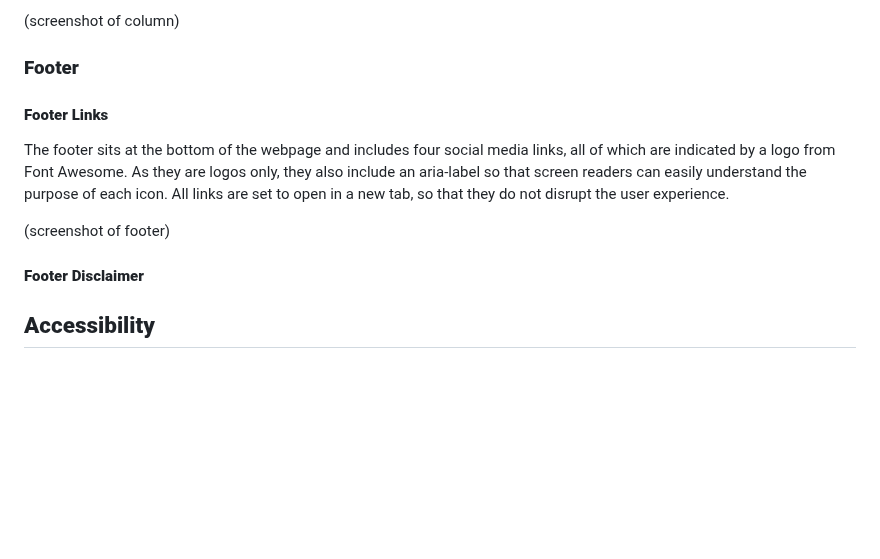
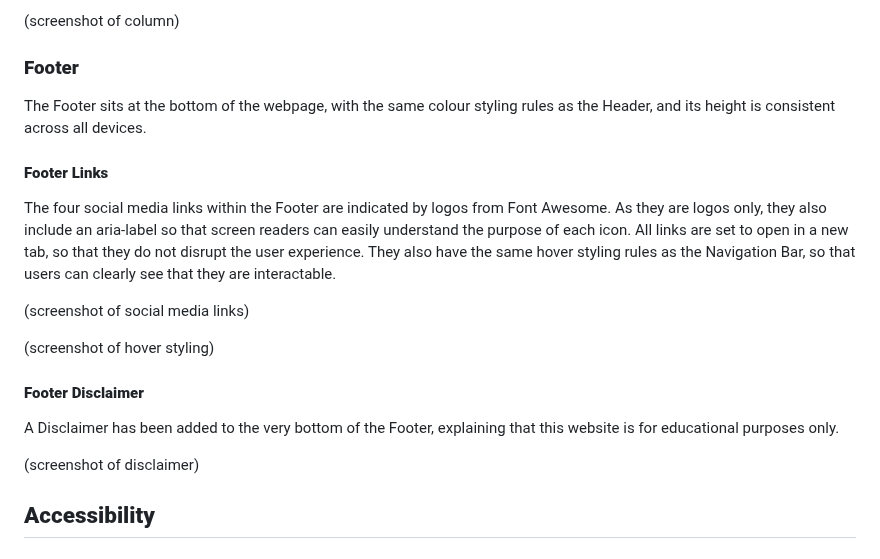
Before and after one commit to emmacadavra/ci-portfolio1-spc, a Markdown page: README.md, the part around the change. GitHub-like rendering; blank space fills up the shorter version.

Commit message:
Add Footer README content

```diff
--- a/README.md
+++ b/README.md
@@ -280,13 +280,21 @@ This format does not suit smaller screens, however, so I added two levels of res
 
 ### **Footer**
 
+The Footer sits at the bottom of the webpage, with the same colour styling rules as the Header, and its height is consistent across all devices.
+
 #### **Footer Links**
 
-The footer sits at the bottom of the webpage and includes four social media links, all of which are indicated by a logo from Font Awesome. As they are logos only, they also include an aria-label so that screen readers can easily understand the purpose of each icon. All links are set to open in a new tab, so that they do not disrupt the user experience.
+The four social media links within the Footer are indicated by logos from Font Awesome. As they are logos only, they also include an aria-label so that screen readers can easily understand the purpose of each icon. All links are set to open in a new tab, so that they do not disrupt the user experience. They also have the same hover styling rules as the Navigation Bar, so that users can clearly see that they are interactable.
 
-(screenshot of footer)
+(screenshot of social media links)
+
+(screenshot of hover styling)
 
 #### **Footer Disclaimer**
+
+A Disclaimer has been added to the very bottom of the Footer, explaining that this website is for educational purposes only.
+
+(screenshot of disclaimer)
 
 ## **Accessibility**
 
```
